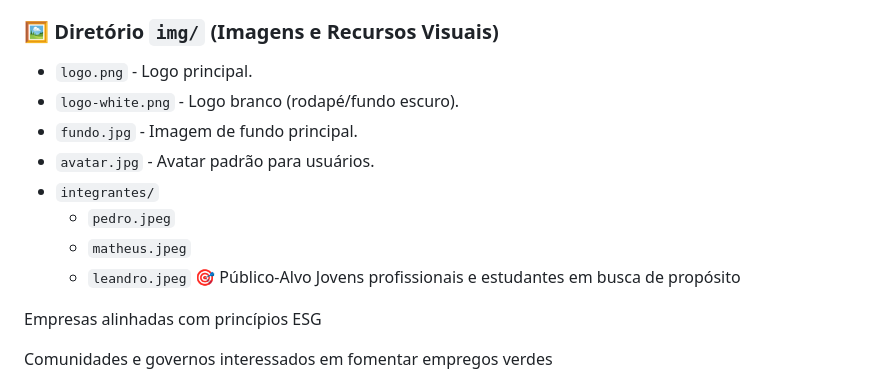
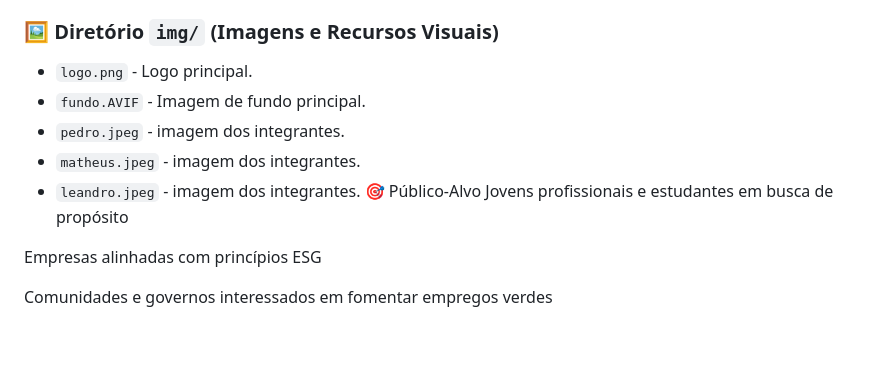
Before and after one commit to Greener-Project/FRONT, a Markdown page: README.md, the part around the change. GitHub-like rendering; blank space fills up the shorter version.

```diff
--- a/README.md
+++ b/README.md
@@ -61,13 +61,10 @@ Contém os scripts para as funcionalidades dinâmicas.
 
 ### 🖼️ Diretório `img/` (Imagens e Recursos Visuais)
 * `logo.png` - Logo principal.
-* `logo-white.png` - Logo branco (rodapé/fundo escuro).
-* `fundo.jpg` - Imagem de fundo principal.
-* `avatar.jpg` - Avatar padrão para usuários.
-* `integrantes/`
-    * `pedro.jpeg`
-    * `matheus.jpeg`
-    * `leandro.jpeg`
+* `fundo.AVIF` - Imagem de fundo principal.
+* `pedro.jpeg` - imagem dos integrantes.
+*  `matheus.jpeg` - imagem dos integrantes.
+* `leandro.jpeg` - imagem dos integrantes.
 🎯 Público-Alvo
 Jovens profissionais e estudantes em busca de propósito
 
```
